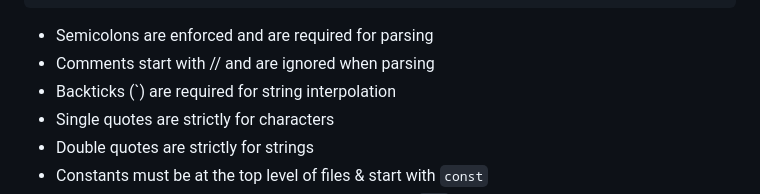
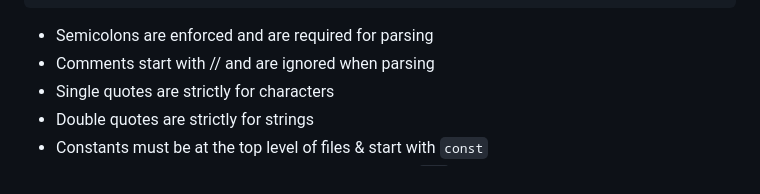
Before and after one commit to acquitelol/elle, a Markdown page: README.md, the part around the change. GitHub-like rendering.

Commit message:
Remove deprecated information

```diff
--- a/README.md
+++ b/README.md
@@ -111,7 +111,6 @@ op printMessage(String message) {
 
 * Semicolons are enforced and are required for parsing
 * Comments start with // and are ignored when parsing
-* Backticks (`) are required for string interpolation
 * Single quotes are strictly for characters
 * Double quotes are strictly for strings
 * Constants must be at the top level of files & start with `const`
```
